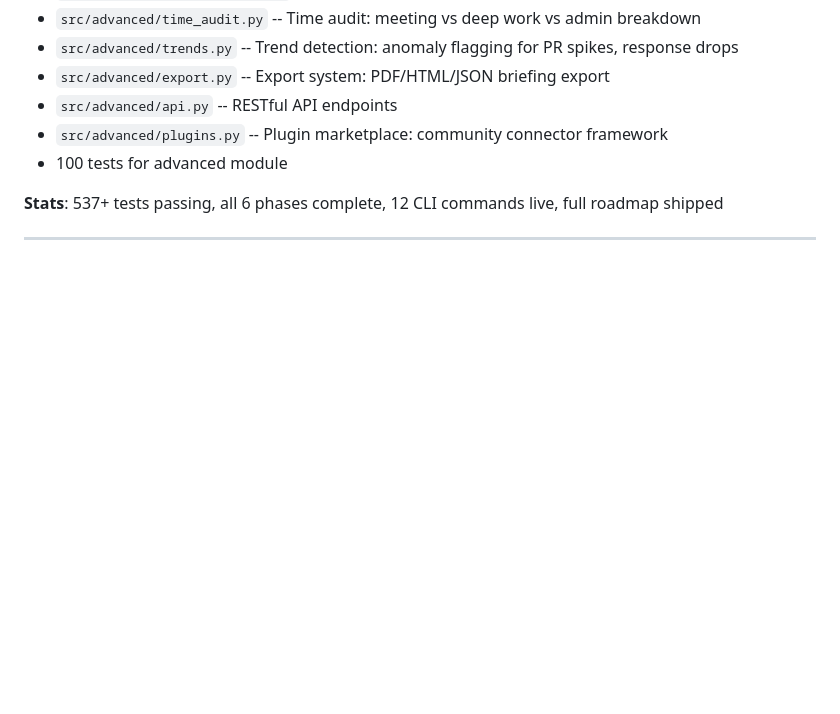
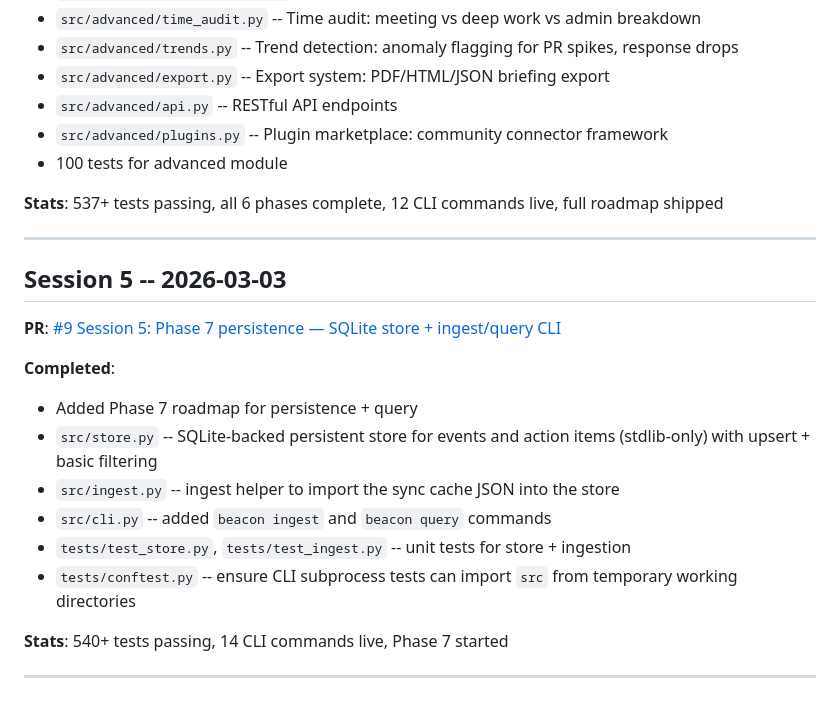
Before and after one commit to gunnargray-dev/beacon, a Markdown page: SESSION_LOG.md, the part around the change. GitHub-like rendering; blank space fills up the shorter version.

Commit message:
[beacon] Add Session 5 entry to session log

```diff
--- a/SESSION_LOG.md
+++ b/SESSION_LOG.md
@@ -89,3 +89,19 @@
 **Stats**: 537+ tests passing, all 6 phases complete, 12 CLI commands live, full roadmap shipped
 
 ---
+
+## Session 5 -- 2026-03-03
+
+**PR**: [#9 Session 5: Phase 7 persistence — SQLite store + ingest/query CLI](https://github.com/gunnargray-dev/beacon/pull/9)
+
+**Completed**:
+- Added Phase 7 roadmap for persistence + query
+- `src/store.py` -- SQLite-backed persistent store for events and action items (stdlib-only) with upsert + basic filtering
+- `src/ingest.py` -- ingest helper to import the sync cache JSON into the store
+- `src/cli.py` -- added `beacon ingest` and `beacon query` commands
+- `tests/test_store.py`, `tests/test_ingest.py` -- unit tests for store + ingestion
+- `tests/conftest.py` -- ensure CLI subprocess tests can import `src` from temporary working directories
+
+**Stats**: 540+ tests passing, 14 CLI commands live, Phase 7 started
+
+---
```
